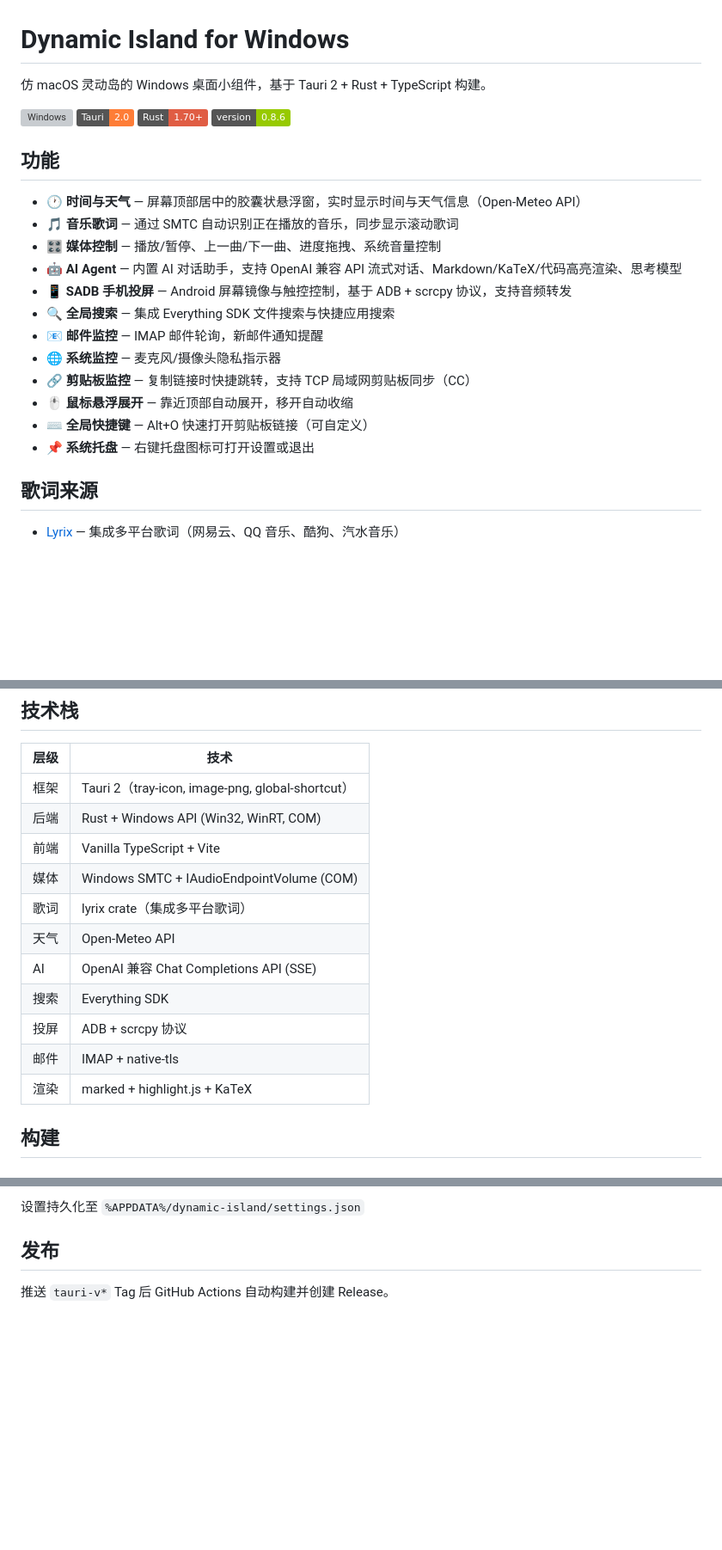
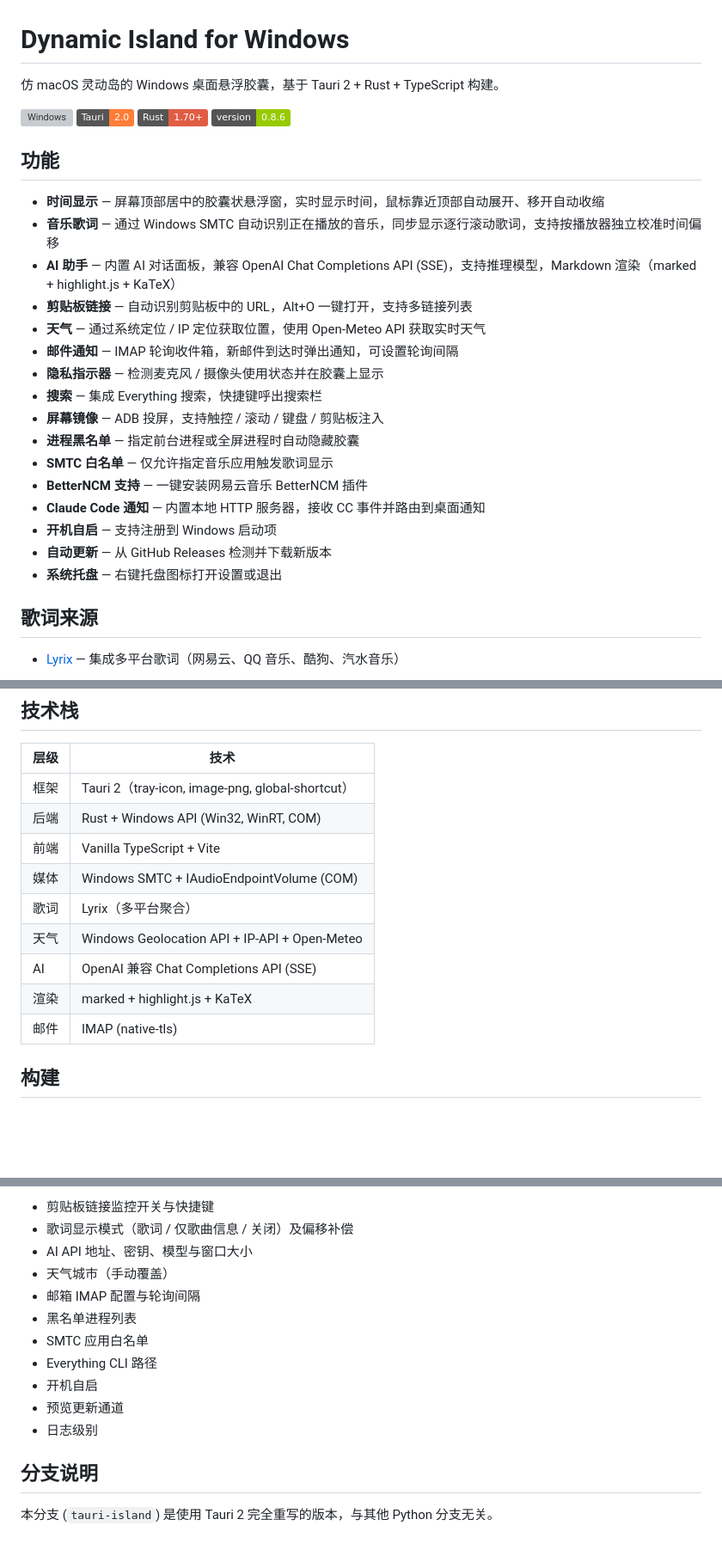
Before and after one commit to cXp1r/tauri-island, a Markdown page: README.md, 3 parts joined by grey strips. Shown at 86% size. GitHub-like rendering; badges without logos; blank space fills up the shorter version; grey boxes are pictures that could not be loaded.

```diff
--- a/README.md
+++ b/README.md
@@ -1,6 +1,6 @@
 # Dynamic Island for Windows
 
-仿 macOS 灵动岛的 Windows 桌面小组件，基于 Tauri 2 + Rust + TypeScript 构建。
+仿 macOS 灵动岛的 Windows 桌面悬浮胶囊，基于 Tauri 2 + Rust + TypeScript 构建。
 
 ![Windows](https://img.shields.io/badge/platform-Windows_10%2F11-blue)
 ![Tauri](https://img.shields.io/badge/Tauri-2.0-orange)
@@ -9,18 +9,22 @@
 
 ## 功能
 
-- 🕐 **时间与天气** — 屏幕顶部居中的胶囊状悬浮窗，实时显示时间与天气信息（Open-Meteo API）
-- 🎵 **音乐歌词** — 通过 SMTC 自动识别正在播放的音乐，同步显示滚动歌词
-- 🎛️ **媒体控制** — 播放/暂停、上一曲/下一曲、进度拖拽、系统音量控制
-- 🤖 **AI Agent** — 内置 AI 对话助手，支持 OpenAI 兼容 API 流式对话、Markdown/KaTeX/代码高亮渲染、思考模型
-- 📱 **SADB 手机投屏** — Android 屏幕镜像与触控控制，基于 ADB + scrcpy 协议，支持音频转发
-- 🔍 **全局搜索** — 集成 Everything SDK 文件搜索与快捷应用搜索
-- 📧 **邮件监控** — IMAP 邮件轮询，新邮件通知提醒
-- 🌐 **系统监控** — 麦克风/摄像头隐私指示器
-- 🔗 **剪贴板监控** — 复制链接时快捷跳转，支持 TCP 局域网剪贴板同步（CC）
-- 🖱️ **鼠标悬浮展开** — 靠近顶部自动展开，移开自动收缩
-- ⌨️ **全局快捷键** — Alt+O 快速打开剪贴板链接（可自定义）
-- 📌 **系统托盘** — 右键托盘图标可打开设置或退出
+- **时间显示** — 屏幕顶部居中的胶囊状悬浮窗，实时显示时间，鼠标靠近顶部自动展开、移开自动收缩
+- **音乐歌词** — 通过 Windows SMTC 自动识别正在播放的音乐，同步显示逐行滚动歌词，支持按播放器独立校准时间偏移
+- **AI 助手** — 内置 AI 对话面板，兼容 OpenAI Chat Completions API (SSE)，支持推理模型，Markdown 渲染（marked + highlight.js + KaTeX）
+- **剪贴板链接** — 自动识别剪贴板中的 URL，Alt+O 一键打开，支持多链接列表
+- **天气** — 通过系统定位 / IP 定位获取位置，使用 Open-Meteo API 获取实时天气
+- **邮件通知** — IMAP 轮询收件箱，新邮件到达时弹出通知，可设置轮询间隔
+- **隐私指示器** — 检测麦克风 / 摄像头使用状态并在胶囊上显示
+- **搜索** — 集成 Everything 搜索，快捷键呼出搜索栏
+- **屏幕镜像** — ADB 投屏，支持触控 / 滚动 / 键盘 / 剪贴板注入
+- **进程黑名单** — 指定前台进程或全屏进程时自动隐藏胶囊
+- **SMTC 白名单** — 仅允许指定音乐应用触发歌词显示
+- **BetterNCM 支持** — 一键安装网易云音乐 BetterNCM 插件
+- **Claude Code 通知** — 内置本地 HTTP 服务器，接收 CC 事件并路由到桌面通知
+- **开机自启** — 支持注册到 Windows 启动项
+- **自动更新** — 从 GitHub Releases 检测并下载新版本
+- **系统托盘** — 右键托盘图标打开设置或退出
 
 ## 歌词来源
 
@@ -34,13 +38,11 @@
 | 后端 | Rust + Windows API (Win32, WinRT, COM) |
 | 前端 | Vanilla TypeScript + Vite |
 | 媒体 | Windows SMTC + IAudioEndpointVolume (COM) |
-| 歌词 | lyrix crate（集成多平台歌词） |
-| 天气 | Open-Meteo API |
+| 歌词 | Lyrix（多平台聚合） |
+| 天气 | Windows Geolocation API + IP-API + Open-Meteo |
 | AI | OpenAI 兼容 Chat Completions API (SSE) |
-| 搜索 | Everything SDK |
-| 投屏 | ADB + scrcpy 协议 |
-| 邮件 | IMAP + native-tls |
 | 渲染 | marked + highlight.js + KaTeX |
+| 邮件 | IMAP (native-tls) |
 
 ## 构建
 
@@ -149,6 +130,16 @@ dynamic-island/
 
-设置持久化至 `%APPDATA%/dynamic-island/settings.json`
+- 剪贴板链接监控开关与快捷键
+- 歌词显示模式（歌词 / 仅歌曲信息 / 关闭）及偏移补偿
+- AI API 地址、密钥、模型与窗口大小
+- 天气城市（手动覆盖）
+- 邮箱 IMAP 配置与轮询间隔
+- 黑名单进程列表
+- SMTC 应用白名单
+- Everything CLI 路径
+- 开机自启
+- 预览更新通道
+- 日志级别
 
-## 发布
+## 分支说明
 
-推送 `tauri-v*` Tag 后 GitHub Actions 自动构建并创建 Release。
+本分支 (`tauri-island`) 是使用 Tauri 2 完全重写的版本，与其他 Python 分支无关。
```
Also changed, not shown: other parts of README.md (+49 -70 lines).
